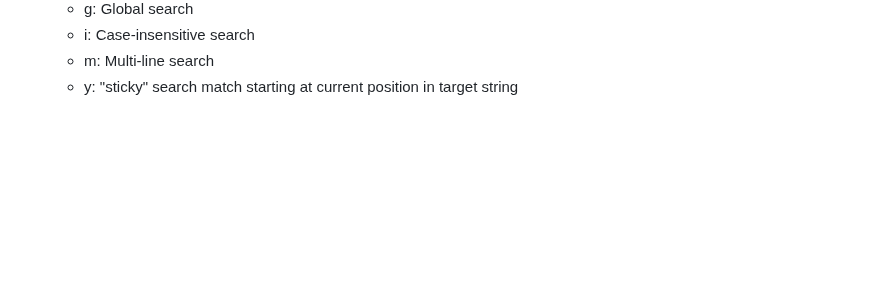
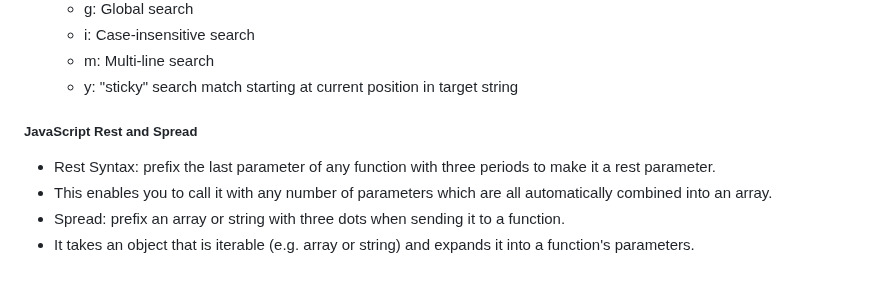
Before and after one commit to jspotten/collaborate, a Markdown page: README.md, the part around the change. Drawn GitHub-style; blank space fills up the shorter version.

Commit message:
JavaScript - JavaScript Rest and Spread

```diff
--- a/README.md
+++ b/README.md
@@ -615,3 +615,10 @@ Simon JavaScript:
   - i: Case-insensitive search
   - m: Multi-line search
   - y: "sticky" search match starting at current position in target string
+
+<h5>JavaScript Rest and Spread</h5>
+
+- Rest Syntax: prefix the last parameter of any function with three periods to make it a rest parameter.
+- This enables you to call it with any number of parameters which are all automatically combined into an array.
+- Spread: prefix an array or string with three dots when sending it to a function.
+- It takes an object that is iterable (e.g. array or string) and expands it into a function's parameters.
```
